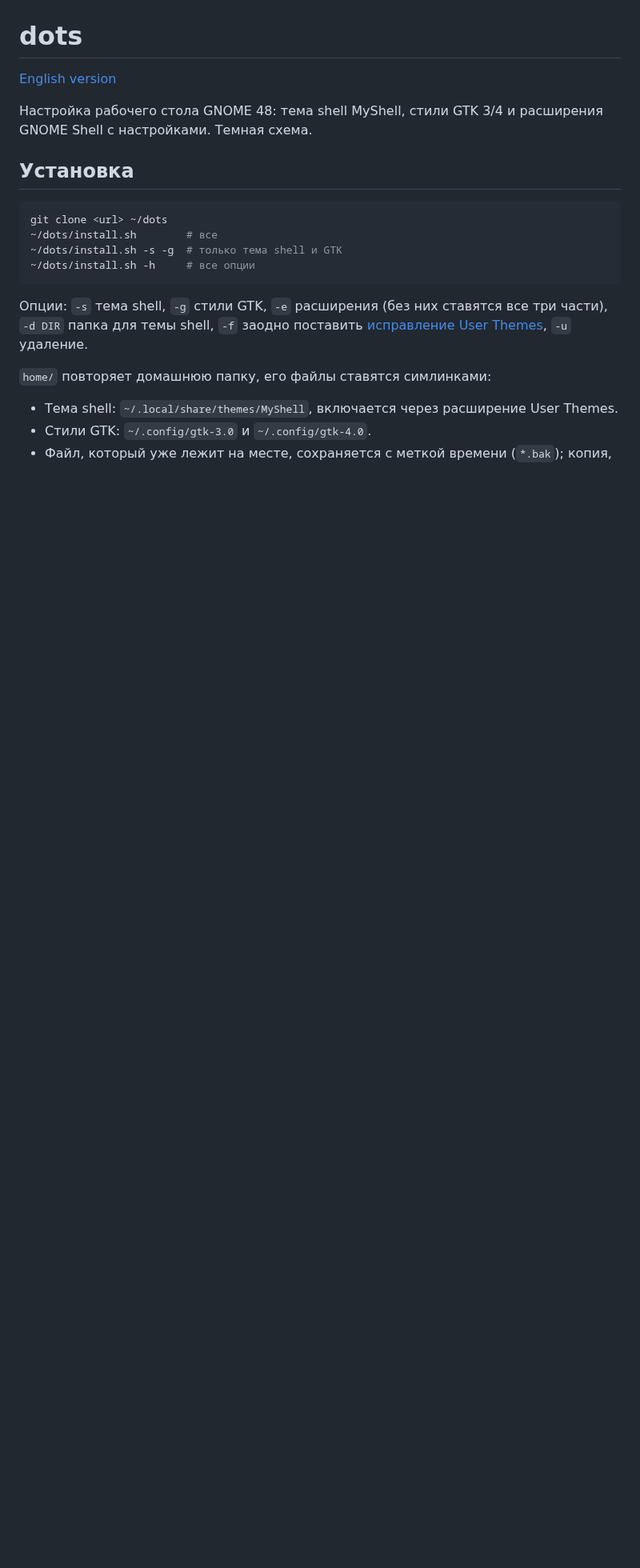
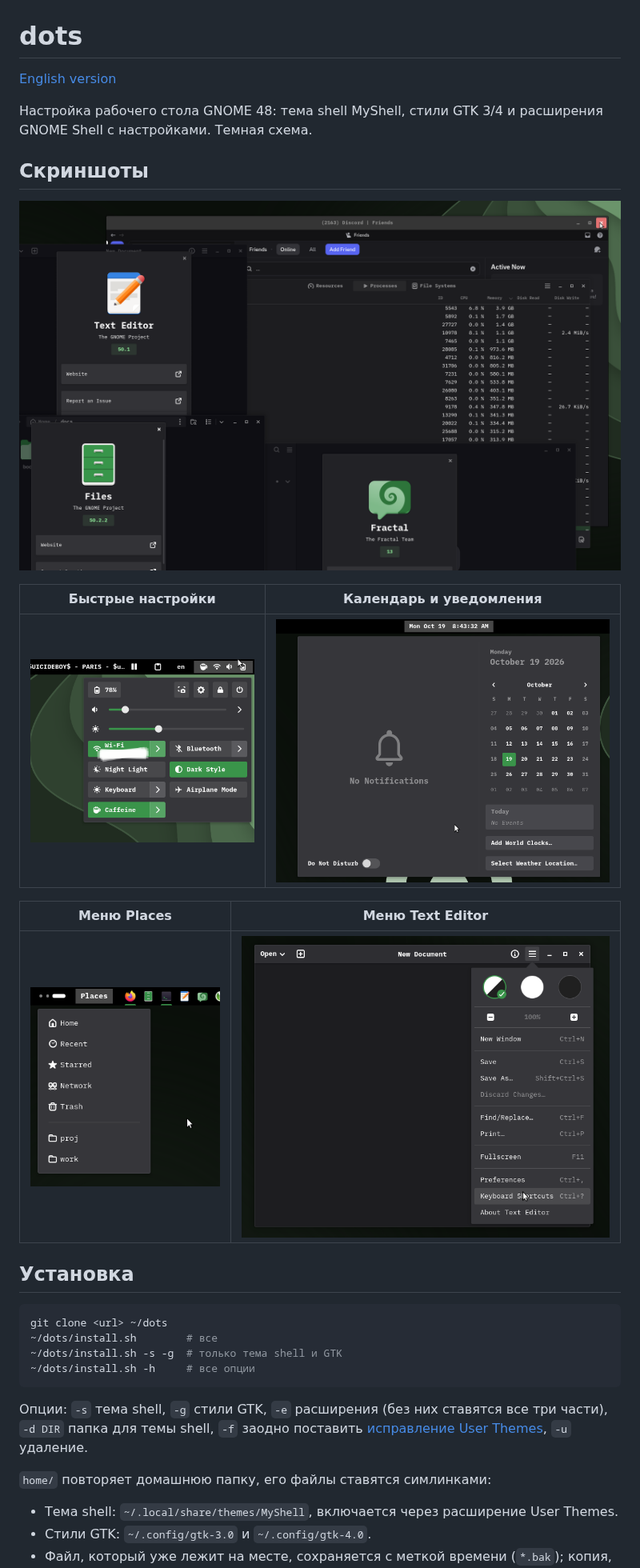
Before and after one commit to U1F974/dotfiles, a Markdown page: README.ru.md, the part around one of its changes. Shown at 80% size. Rendered like a GitHub page; pictures changed too: screenshots/calendar.png (added), screenshots/places-menu.png (added), screenshots/quick-settings.png (added); blank space fills up the shorter version.

Commit message:
docs: add screenshots, fit view switcher into headerbar

```diff
--- a/README.ru.md
+++ b/README.ru.md
@@ -4,6 +4,18 @@
 
 Настройка рабочего стола GNOME 48: тема shell MyShell, стили GTK 3/4 и
 расширения GNOME Shell с настройками. Темная схема.
+
+## Скриншоты
+
+![Заголовки и кнопки окон в Vesktop, System Monitor, Text Editor, Files и Fractal](screenshots/windows.png)
+
+| Быстрые настройки | Календарь и уведомления |
+| --- | --- |
+| ![Меню быстрых настроек](screenshots/quick-settings.png) | ![Меню календаря и уведомлений](screenshots/calendar.png) |
+
+| Меню Places | Меню Text Editor |
+| --- | --- |
+| ![Меню Places в верхней панели](screenshots/places-menu.png) | ![Главное меню Text Editor](screenshots/text-editor-menu.png) |
 
 ## Установка
 
```
Also changed, not shown: other parts of README.ru.md (+4 -0 lines), 2 other files.
